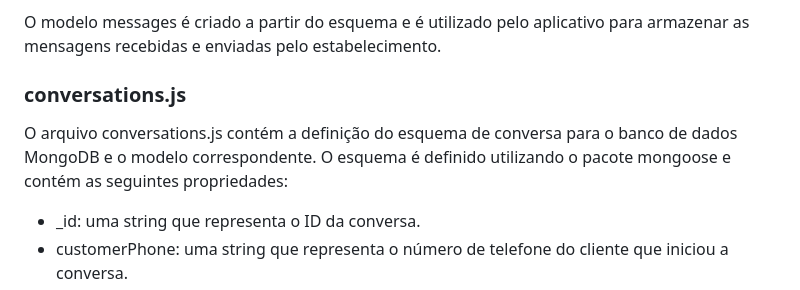
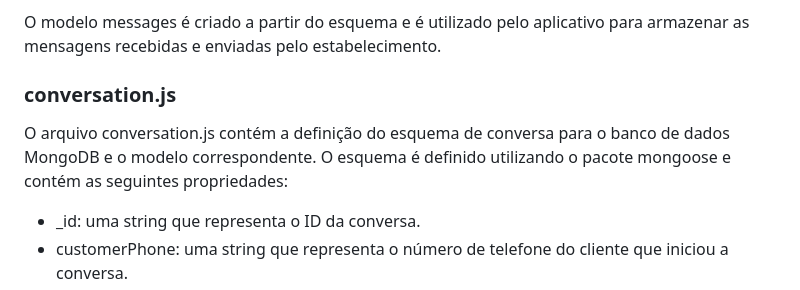
Before and after one commit to bigchico25/Data_Analysis_MongoDB, a Markdown page: README.md, the part around the change. GitHub-like rendering.

```diff
--- a/README.md
+++ b/README.md
@@ -24,8 +24,8 @@
 </ul>
 <p>O modelo messages é criado a partir do esquema e é utilizado pelo aplicativo para armazenar as mensagens recebidas e enviadas pelo estabelecimento.</p>
 
-<h3>conversations.js</h3>
-<p>O arquivo conversations.js contém a definição do esquema de conversa para o banco de dados MongoDB e o modelo correspondente. O esquema é definido utilizando o pacote mongoose e contém as seguintes propriedades:</p>
+<h3>conversation.js</h3>
+<p>O arquivo conversation.js contém a definição do esquema de conversa para o banco de dados MongoDB e o modelo correspondente. O esquema é definido utilizando o pacote mongoose e contém as seguintes propriedades:</p>
 <ul>
   <li>_id: uma string que representa o ID da conversa.</li>
   <li>customerPhone: uma string que representa o número de telefone do cliente que iniciou a conversa.</li>
```
